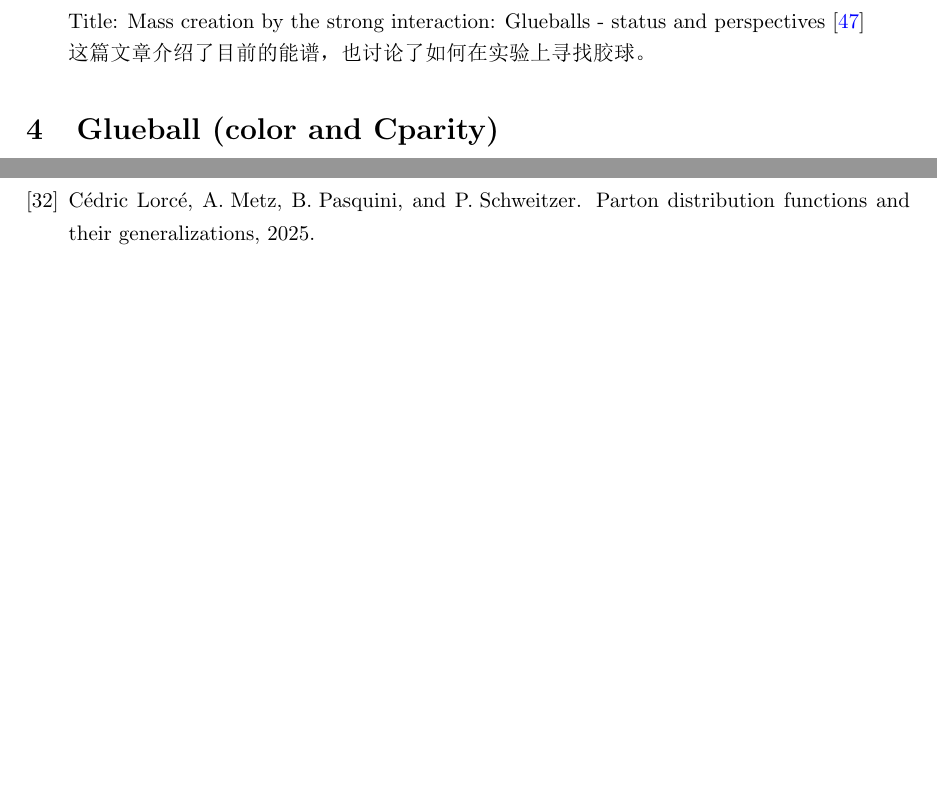
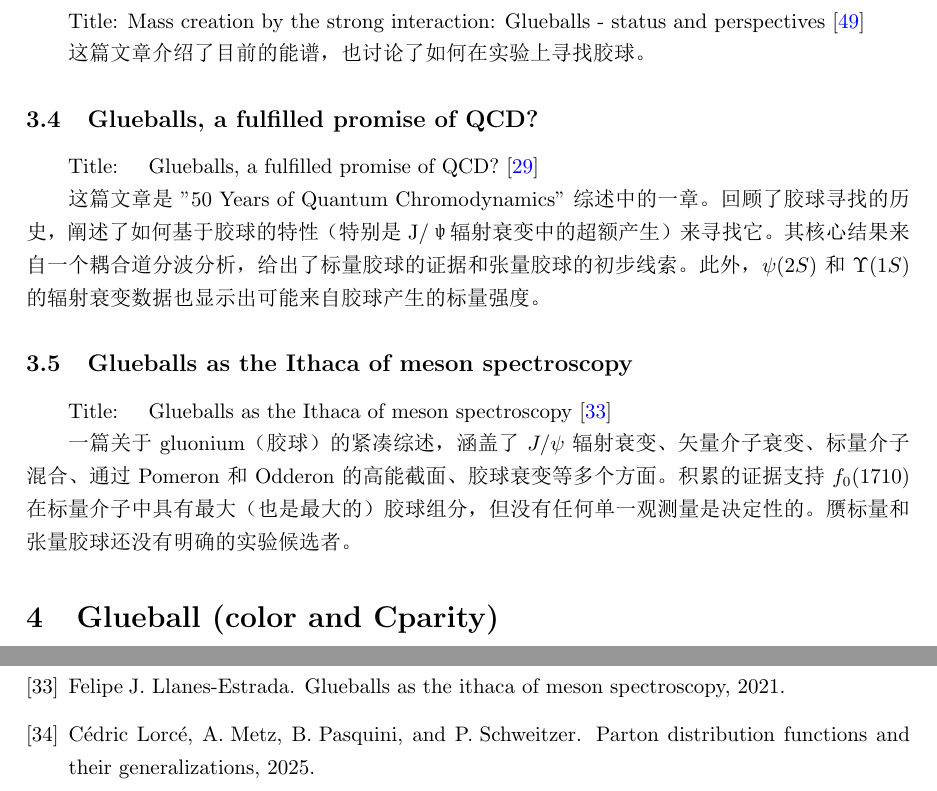
Before and after one commit to Linzy2002/PaperReading, a LaTeX document (main.tex, which reads sample.bib): two parts of pages 10 and 18 of 19, joined at a grey line, cut so that both start at the same text, the shorter picture padded with empty space. The pictures show the PDF file main.pdf that the author committed with the source.

Commit message:
在 Glueball (review) 章节新增两篇综述论文
- Glueballs, a fulfilled promise of QCD? (Klempt, 2022)
- Glueballs as the Ithaca of meson spectroscopy (Llanes-Estrada, 2021)

Co-Authored-By: Claude Opus 4.7 <noreply@anthropic.com>

```diff
--- a/main.tex
+++ b/main.tex
@@ -411,6 +411,20 @@ Title: Mass creation by the strong interaction: Glueballs - status and perspecti
 这篇文章介绍了目前的能谱，也讨论了如何在实验上寻找胶球。
 
 
+\subsection{Glueballs, a fulfilled promise of QCD?}
+
+Title: \quad Glueballs, a fulfilled promise of QCD? \cite{klempt2022glueballsfulfilledpromiseqcd}
+
+这篇文章是 "50 Years of Quantum Chromodynamics" 综述中的一章。回顾了胶球寻找的历史，阐述了如何基于胶球的特性（特别是 J/ψ 辐射衰变中的超额产生）来寻找它。其核心结果来自一个耦合道分波分析，给出了标量胶球的证据和张量胶球的初步线索。此外，$\psi(2S)$ 和 $\Upsilon(1S)$ 的辐射衰变数据也显示出可能来自胶球产生的标量强度。
+
+
+\subsection{Glueballs as the Ithaca of meson spectroscopy}
+
+Title: \quad Glueballs as the Ithaca of meson spectroscopy \cite{llanesestrada2021glueballsithacamesonspectroscopy}
+
+一篇关于 gluonium（胶球）的紧凑综述，涵盖了 $J/\psi$ 辐射衰变、矢量介子衰变、标量介子混合、通过 Pomeron 和 Odderon 的高能截面、胶球衰变等多个方面。积累的证据支持 $f_0(1710)$ 在标量介子中具有最大（也是最大的）胶球组分，但没有任何单一观测量是决定性的。赝标量和张量胶球还没有明确的实验候选者。
+
+
 
 
 
--- a/sample.bib
+++ b/sample.bib
@@ -642,3 +642,7 @@ abstract = {The low-energy meson spectrum is investigated. Quantum numbers of th
 }
 
 
+@misc{klempt2022glueballsfulfilledpromiseqcd,
+      title={Glueballs, a fulfilled promise of QCD?},
+      author={Eberhard Klempt},
+      year={2022},
@@ -644,0 +656,3 @@ abstract = {The low-energy meson spectrum is investigated. Quantum numbers of th
+      title={Glueballs as the Ithaca of meson spectroscopy},
+      author={Felipe J. Llanes-Estrada},
+      year={2021},
```
Also changed, not shown: main.pdf, sample.bib (13 more changed lines).
